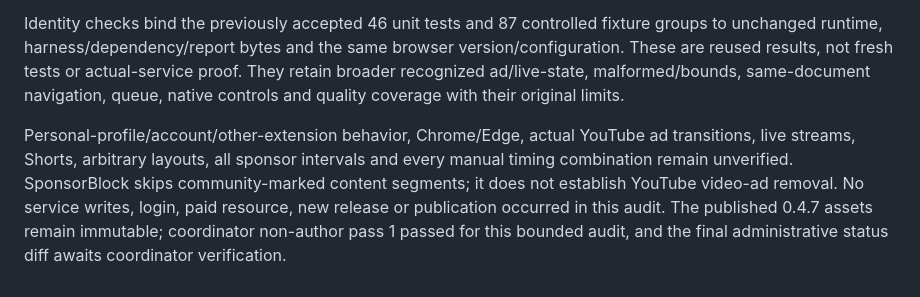
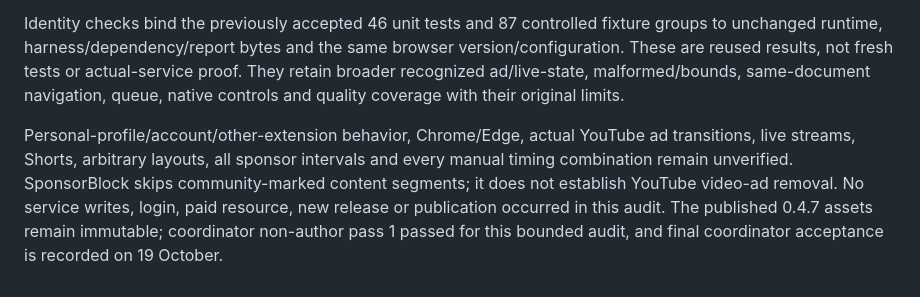
Before and after one commit to ShadowSwaps/smarttube-browser-extension, a Markdown page: docs/SPONSORBLOCK_ACCEPTANCE.md, the part around the change. Drawn GitHub-style.

Commit message:
Reconcile accepted SponsorBlock audit status in release documentation

```diff
--- a/docs/SPONSORBLOCK_ACCEPTANCE.md
+++ b/docs/SPONSORBLOCK_ACCEPTANCE.md
@@ -44,4 +44,4 @@ The earlier sandbox DNS failure, Windows file-URL harness failure, and human-pau
 
 Identity checks bind the previously accepted 46 unit tests and 87 controlled fixture groups to unchanged runtime, harness/dependency/report bytes and the same browser version/configuration. These are reused results, not fresh tests or actual-service proof. They retain broader recognized ad/live-state, malformed/bounds, same-document navigation, queue, native controls and quality coverage with their original limits.
 
-Personal-profile/account/other-extension behavior, Chrome/Edge, actual YouTube ad transitions, live streams, Shorts, arbitrary layouts, all sponsor intervals and every manual timing combination remain unverified. SponsorBlock skips community-marked content segments; it does not establish YouTube video-ad removal. No service writes, login, paid resource, new release or publication occurred in this audit. The published 0.4.7 assets remain immutable; coordinator non-author pass 1 passed for this bounded audit, and the final administrative status diff awaits coordinator verification.
+Personal-profile/account/other-extension behavior, Chrome/Edge, actual YouTube ad transitions, live streams, Shorts, arbitrary layouts, all sponsor intervals and every manual timing combination remain unverified. SponsorBlock skips community-marked content segments; it does not establish YouTube video-ad removal. No service writes, login, paid resource, new release or publication occurred in this audit. The published 0.4.7 assets remain immutable; coordinator non-author pass 1 passed for this bounded audit, and final coordinator acceptance is recorded on 19 October.
```
Also changed, not shown: docs/ENHANCER_REPLACEMENT.md (+2 -2 lines).
